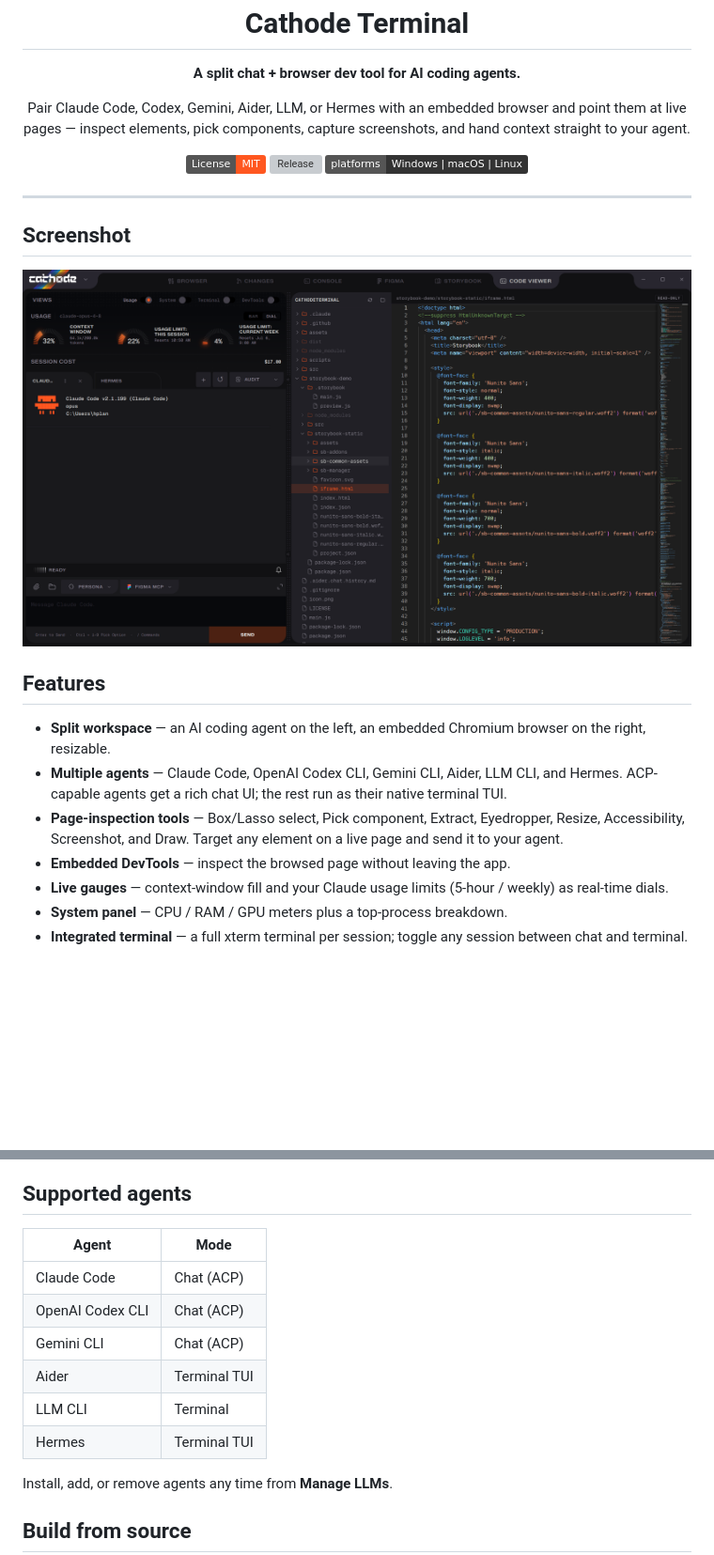
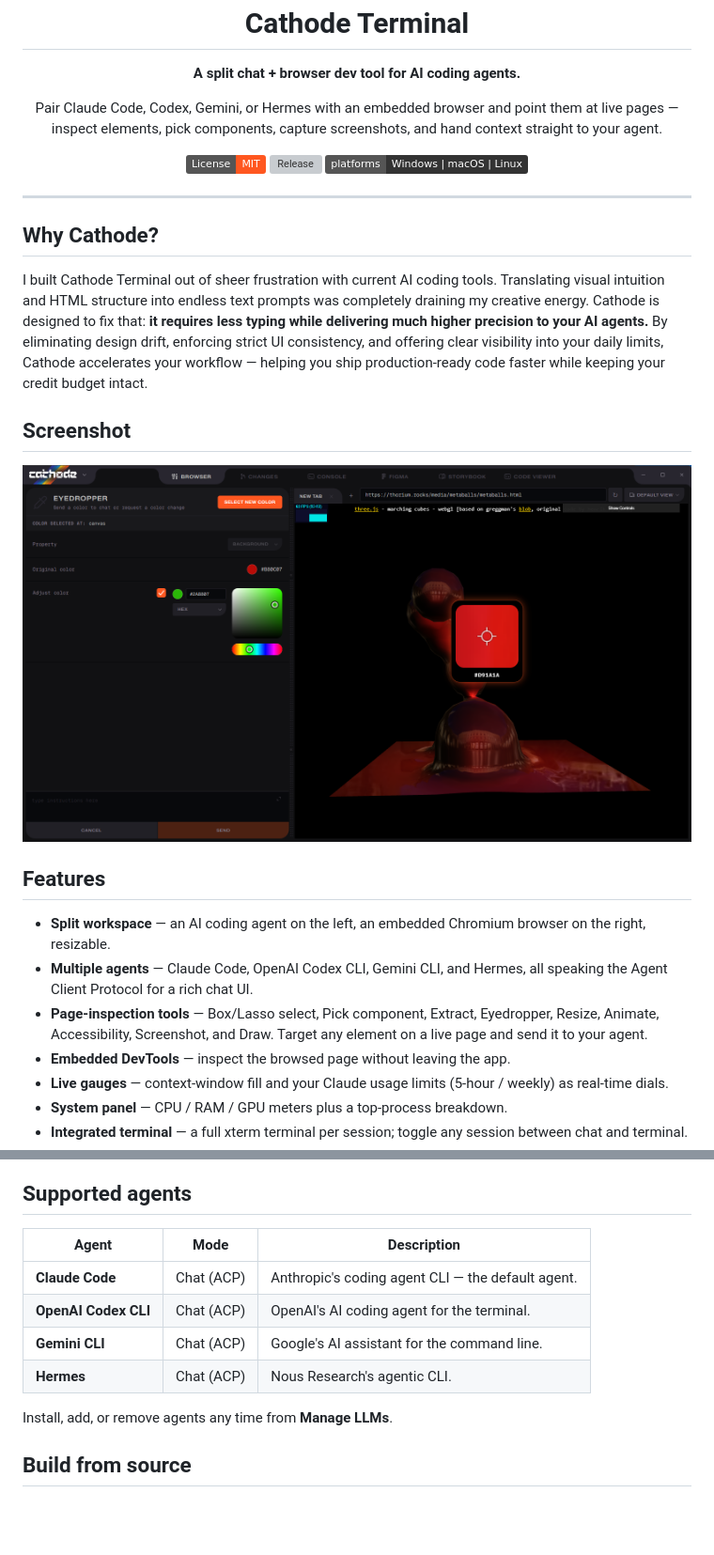
Before and after one commit to hplant6/cathode-terminal, a Markdown page: README.md, 2 parts joined by grey strips. Shown at 94% size. GitHub-like rendering; pictures changed too: docs/eyedropper.png (added), docs/screenshot.png (deleted); badges without logos; blank space fills up the shorter version; grey boxes are pictures that could not be loaded.

```diff
--- a/README.md
+++ b/README.md
@@ -3,7 +6,7 @@
   <h1>Cathode Terminal</h1>
   <p><strong>A split chat + browser dev tool for AI coding agents.</strong></p>
   <p>
-    Pair Claude Code, Codex, Gemini, Aider, LLM, or Hermes with an embedded browser and
+    Pair Claude Code, Codex, Gemini, or Hermes with an embedded browser and
     point them at live pages — inspect elements, pick components, capture screenshots,
     and hand context straight to your agent.
   </p>
@@ -15,15 +18,19 @@
 
 ---
 
+## Why Cathode?
+
+I built Cathode Terminal out of sheer frustration with current AI coding tools. Translating visual intuition and HTML structure into endless text prompts was completely draining my creative energy. Cathode is designed to fix that: **it requires less typing while delivering much higher precision to your AI agents.** By eliminating design drift, enforcing strict UI consistency, and offering clear visibility into your daily limits, Cathode accelerates your workflow — helping you ship production-ready code faster while keeping your credit budget intact.
+
 ## Screenshot
 
-![Cathode Terminal — agent chat + usage gauges on the left, the code viewer on the right](docs/screenshot.png)
+![Cathode Terminal — the Eyedropper tool sampling a color from a live page and sending it to the agent](docs/eyedropper.png)
 
 ## Features
 
 - **Split workspace** — an AI coding agent on the left, an embedded Chromium browser on the right, resizable.
-- **Multiple agents** — Claude Code, OpenAI Codex CLI, Gemini CLI, Aider, LLM CLI, and Hermes. ACP-capable agents get a rich chat UI; the rest run as their native terminal TUI.
-- **Page-inspection tools** — Box/Lasso select, Pick component, Extract, Eyedropper, Resize, Accessibility, Screenshot, and Draw. Target any element on a live page and send it to your agent.
+- **Multiple agents** — Claude Code, OpenAI Codex CLI, Gemini CLI, and Hermes, all speaking the Agent Client Protocol for a rich chat UI.
+- **Page-inspection tools** — Box/Lasso select, Pick component, Extract, Eyedropper, Resize, Animate, Accessibility, Screenshot, and Draw. Target any element on a live page and send it to your agent.
 - **Embedded DevTools** — inspect the browsed page without leaving the app.
 - **Live gauges** — context-window fill and your Claude usage limits (5-hour / weekly) as real-time dials.
 - **System panel** — CPU / RAM / GPU meters plus a top-process breakdown.
@@ -59,14 +105,12 @@ Grab the latest build for your platform from the [**Releases**](https://github.c
 
 ## Supported agents
 
-| Agent | Mode |
-| --- | --- |
-| Claude Code | Chat (ACP) |
-| OpenAI Codex CLI | Chat (ACP) |
-| Gemini CLI | Chat (ACP) |
-| Aider | Terminal TUI |
-| LLM CLI | Terminal |
-| Hermes | Terminal TUI |
+| Agent | Mode | Description |
+| --- | --- | --- |
+| **Claude Code** | Chat (ACP) | Anthropic's coding agent CLI — the default agent. |
+| **OpenAI Codex CLI** | Chat (ACP) | OpenAI's AI coding agent for the terminal. |
+| **Gemini CLI** | Chat (ACP) | Google's AI assistant for the command line. |
+| **Hermes** | Chat (ACP) | Nous Research's agentic CLI. |
 
 Install, add, or remove agents any time from **Manage LLMs**.
 
```
Also changed, not shown: other parts of README.md (+44 -2 lines), CHANGELOG.md (+15 -0 lines), docs/console.png (added), docs/workspace.png (added), 7 other files.
